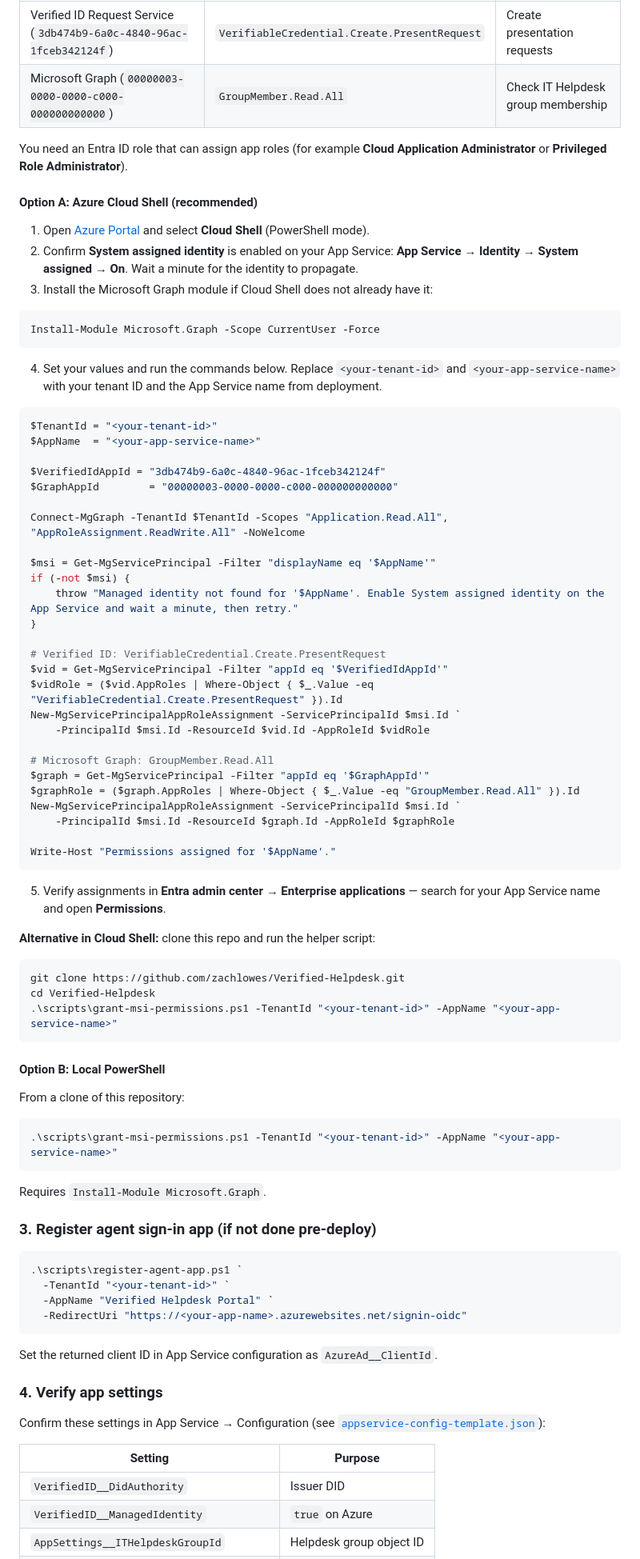
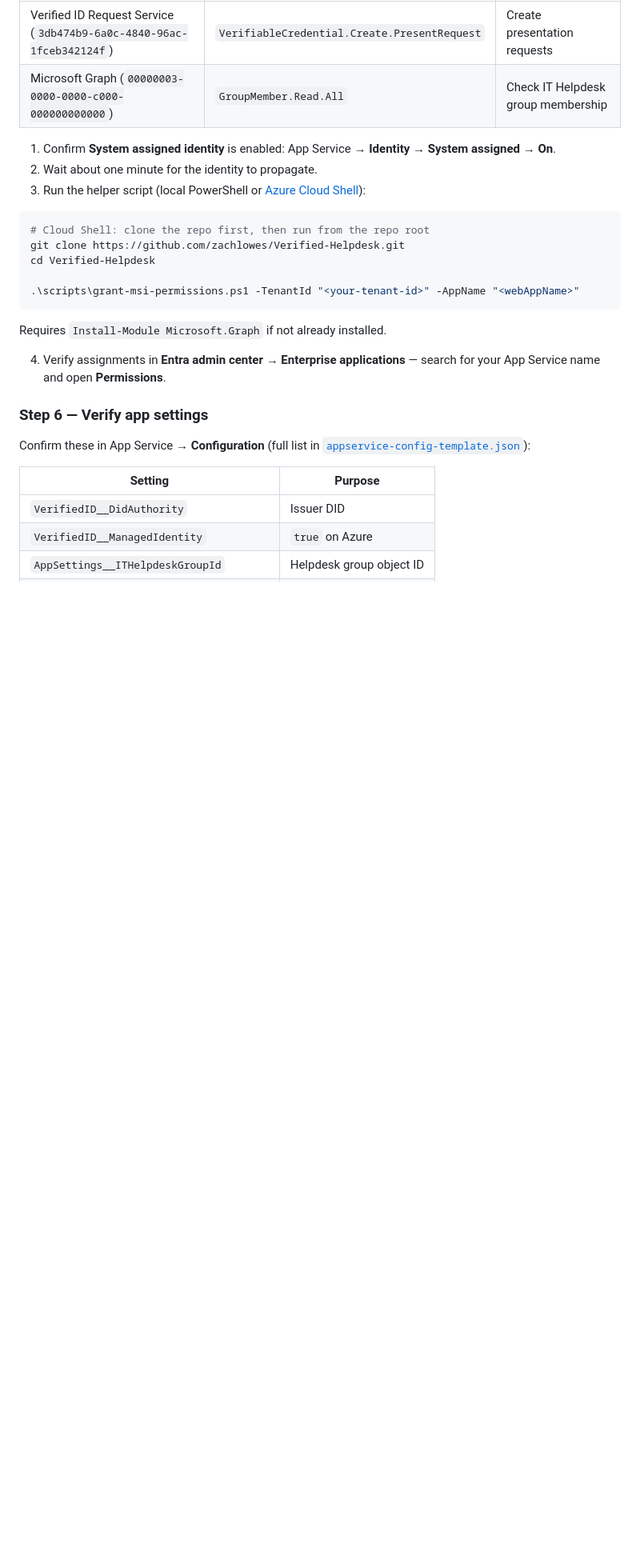
Before and after one commit to zachlowes/Verified-Helpdesk, a Markdown page: README.md, the part around one of its changes. Shown at 80% size. Rendered like a GitHub page; blank space fills up the shorter version.

````diff
--- a/README.md
+++ b/README.md
@@ -101,83 +97,25 @@ The app's **system-assigned managed identity** needs two application permissions
 | Verified ID Request Service (`3db474b9-6a0c-4840-96ac-1fceb342124f`) | `VerifiableCredential.Create.PresentRequest` | Create presentation requests |
 | Microsoft Graph (`00000003-0000-0000-c000-000000000000`) | `GroupMember.Read.All` | Check IT Helpdesk group membership |
 
-You need an Entra ID role that can assign app roles (for example **Cloud Application Administrator** or **Privileged Role Administrator**).
-
-#### Option A: Azure Cloud Shell (recommended)
-
-1. Open [Azure Portal](https://portal.azure.com) and select **Cloud Shell** (PowerShell mode).
-2. Confirm **System assigned identity** is enabled on your App Service: **App Service → Identity → System assigned → On**. Wait a minute for the identity to propagate.
-3. Install the Microsoft Graph module if Cloud Shell does not already have it:
+1. Confirm **System assigned identity** is enabled: App Service → **Identity** → **System assigned** → **On**.
+2. Wait about one minute for the identity to propagate.
+3. Run the helper script (local PowerShell or [Azure Cloud Shell](https://portal.azure.com)):
 
 ```powershell
-Install-Module Microsoft.Graph -Scope CurrentUser -Force
+# Cloud Shell: clone the repo first, then run from the repo root
+git clone https://github.com/zachlowes/Verified-Helpdesk.git
+cd Verified-Helpdesk
+
+.\scripts\grant-msi-permissions.ps1 -TenantId "<your-tenant-id>" -AppName "<webAppName>"
 ```
 
-4. Set your values and run the commands below. Replace `<your-tenant-id>` and `<your-app-service-name>` with your tenant ID and the App Service name from deployment.
+Requires `Install-Module Microsoft.Graph` if not already installed.
 
-```powershell
-$TenantId = "<your-tenant-id>"
-$AppName  = "<your-app-service-name>"
+4. Verify assignments in **Entra admin center → Enterprise applications** — search for your App Service name and open **Permissions**.
 
-$VerifiedIdAppId = "3db474b9-6a0c-4840-96ac-1fceb342124f"
-$GraphAppId        = "00000003-0000-0000-c000-000000000000"
+### Step 6 — Verify app settings
 
-Connect-MgGraph -TenantId $TenantId -Scopes "Application.Read.All", "AppRoleAssignment.ReadWrite.All" -NoWelcome
-
-$msi = Get-MgServicePrincipal -Filter "displayName eq '$AppName'"
-if (-not $msi) {
-    throw "Managed identity not found for '$AppName'. Enable System assigned identity on the App Service and wait a minute, then retry."
-}
-
-# Verified ID: VerifiableCredential.Create.PresentRequest
-$vid = Get-MgServicePrincipal -Filter "appId eq '$VerifiedIdAppId'"
-$vidRole = ($vid.AppRoles | Where-Object { $_.Value -eq "VerifiableCredential.Create.PresentRequest" }).Id
-New-MgServicePrincipalAppRoleAssignment -ServicePrincipalId $msi.Id `
-    -PrincipalId $msi.Id -ResourceId $vid.Id -AppRoleId $vidRole
-
-# Microsoft Graph: GroupMember.Read.All
-$graph = Get-MgServicePrincipal -Filter "appId eq '$GraphAppId'"
-$graphRole = ($graph.AppRoles | Where-Object { $_.Value -eq "GroupMember.Read.All" }).Id
-New-MgServicePrincipalAppRoleAssignment -ServicePrincipalId $msi.Id `
-    -PrincipalId $msi.Id -ResourceId $graph.Id -AppRoleId $graphRole
-
-Write-Host "Permissions assigned for '$AppName'."
-```
-
-5. Verify assignments in **Entra admin center → Enterprise applications** — search for your App Service name and open **Permissions**.
-
-**Alternative in Cloud Shell:** clone this repo and run the helper script:
-
-```powershell
-git clone https://github.com/zachlowes/Verified-Helpdesk.git
-cd Verified-Helpdesk
-.\scripts\grant-msi-permissions.ps1 -TenantId "<your-tenant-id>" -AppName "<your-app-service-name>"
-```
-
-#### Option B: Local PowerShell
-
-From a clone of this repository:
-
-```powershell
-.\scripts\grant-msi-permissions.ps1 -TenantId "<your-tenant-id>" -AppName "<your-app-service-name>"
-```
-
-Requires `Install-Module Microsoft.Graph`.
-
-### 3. Register agent sign-in app (if not done pre-deploy)
-
-```powershell
-.\scripts\register-agent-app.ps1 `
-  -TenantId "<your-tenant-id>" `
-  -AppName "Verified Helpdesk Portal" `
-  -RedirectUri "https://<your-app-name>.azurewebsites.net/signin-oidc"
-```
-
-Set the returned client ID in App Service configuration as `AzureAd__ClientId`.
-
-### 4. Verify app settings
-
-Confirm these settings in App Service → Configuration (see [`appservice-config-template.json`](appservice-config-template.json)):
+Confirm these in App Service → **Configuration** (full list in [`appservice-config-template.json`](appservice-config-template.json)):
 
 | Setting | Purpose |
 |---------|---------|
````
Also changed, not shown: other parts of README.md (+73 -75 lines).
